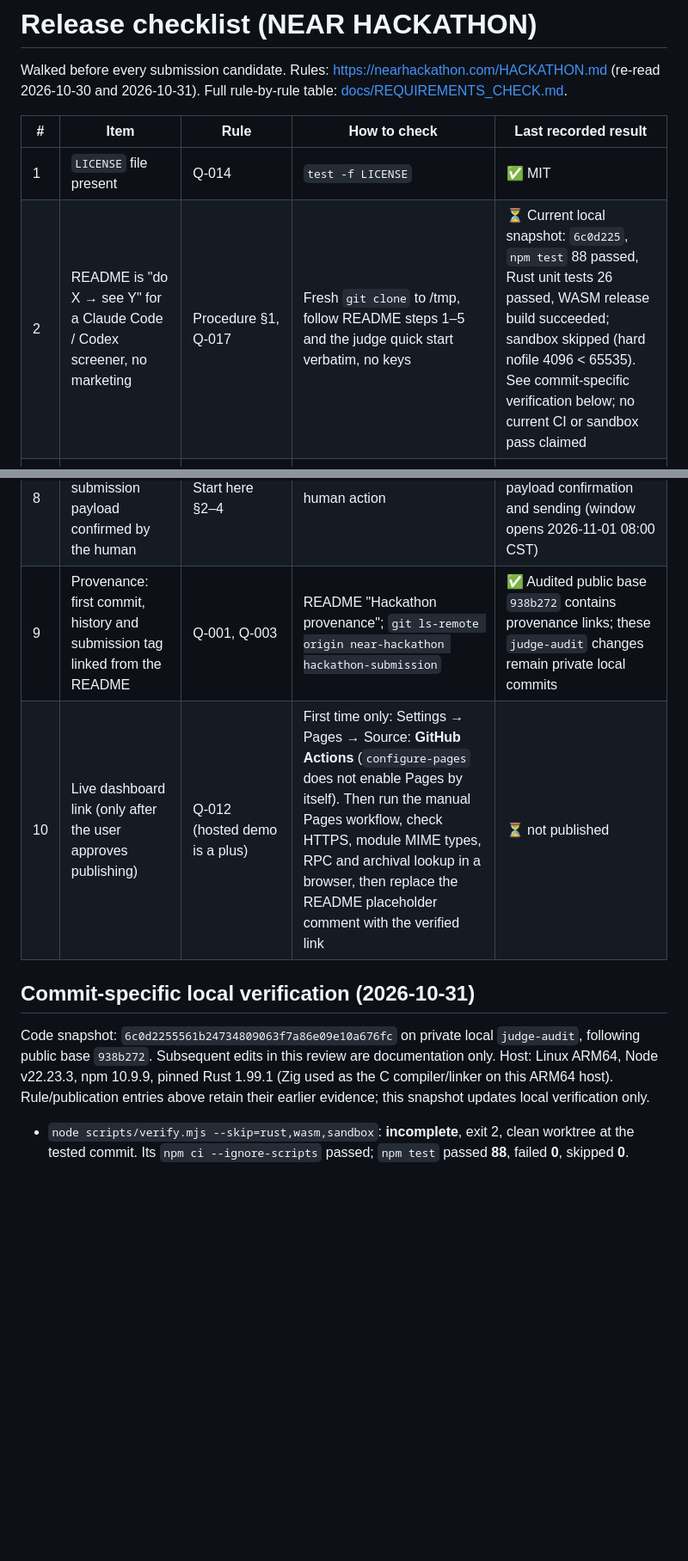
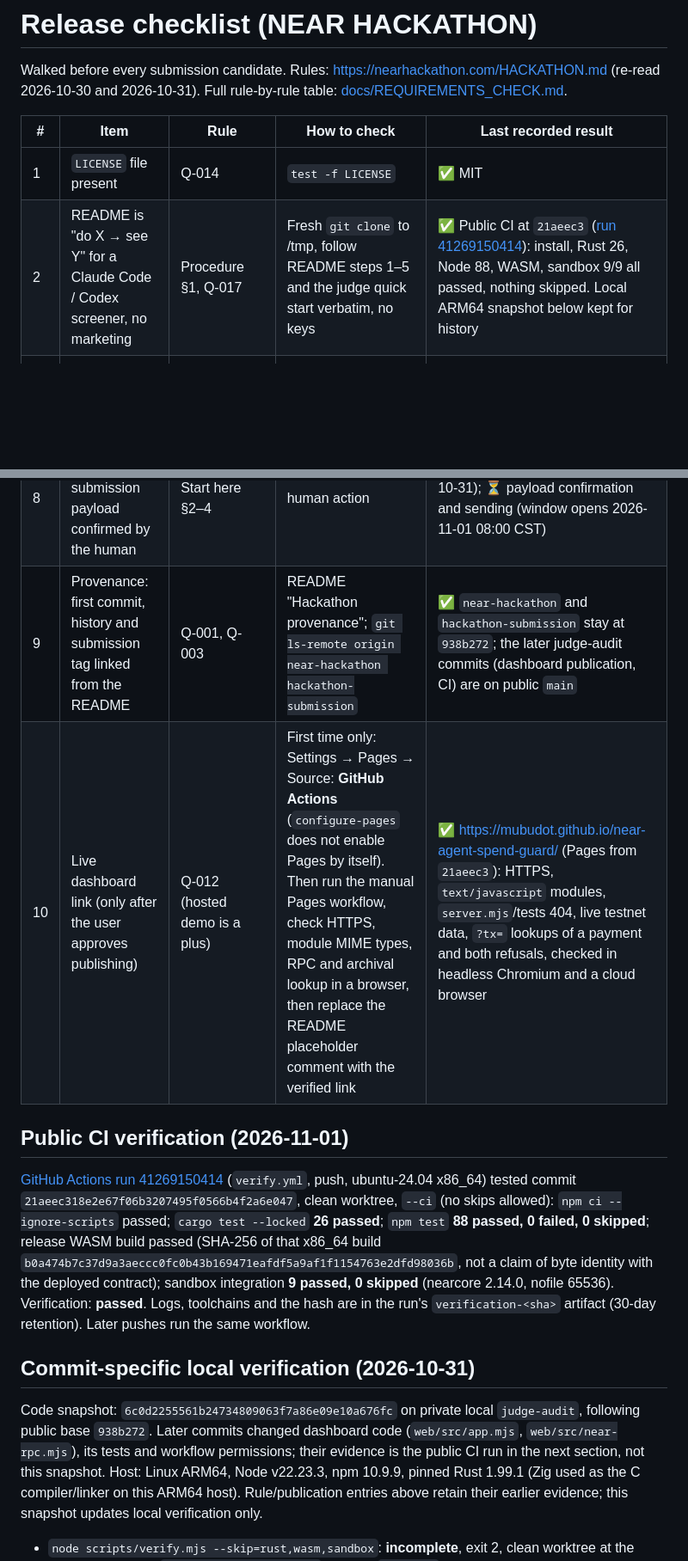
Before and after one commit to mubudot/near-agent-spend-guard, a Markdown page: RELEASE_CHECKLIST.md, 2 parts joined by grey strips. Shown at 86% size. GitHub-like rendering; blank space fills up the shorter version.

```diff
--- a/RELEASE_CHECKLIST.md
+++ b/RELEASE_CHECKLIST.md
@@ -6,21 +6,33 @@ Full rule-by-rule table: [docs/REQUIREMENTS_CHECK.md](docs/REQUIREMENTS_CHECK.md
 | # | Item | Rule | How to check | Last recorded result |
 | --- | --- | --- | --- | --- |
 | 1 | `LICENSE` file present | Q-014 | `test -f LICENSE` | ✅ MIT |
-| 2 | README is "do X → see Y" for a Claude Code / Codex screener, no marketing | Procedure §1, Q-017 | Fresh `git clone` to /tmp, follow README steps 1–5 and the judge quick start verbatim, no keys | ⏳ Current local snapshot: `6c0d225`, `npm test` 88 passed, Rust unit tests 26 passed, WASM release build succeeded; sandbox skipped (hard nofile 4096 < 65535). See commit-specific verification below; no current CI or sandbox pass claimed |
+| 2 | README is "do X → see Y" for a Claude Code / Codex screener, no marketing | Procedure §1, Q-017 | Fresh `git clone` to /tmp, follow README steps 1–5 and the judge quick start verbatim, no keys | ✅ Public CI at `21aeec3` ([run 41269150414](https://github.com/mubudot/near-agent-spend-guard/actions/runs/41269150414)): install, Rust 26, Node 88, WASM, sandbox 9/9 all passed, nothing skipped. Local ARM64 snapshot below kept for history |
 | 3 | AI tools and libraries disclosed | Q-005 | README "Scope" names Hark, OpenAI Codex, near-sdk, borsh, near-api-js, near-workspaces | ✅ |
 | 4 | Testnet only; nothing on mainnet | Q-010, "Never without confirmation" | scripts refuse non-`.testnet` accounts and non-testnet `chain_id` | ✅ |
 | 5 | Other project by the same author named | Q-015 | README last section names **paypal-guardrail-buyer** (PayPal AI Hackathon, independent) | ✅ (if a second NEAR entry is added, both READMEs must name each other) |
 | 6 | No secrets or personal data in tree or history | "Never commit secrets" | `git grep` + `git log -p` for keys, real name, personal email, proxy hostnames | ✅ clean |
 | 7 | Tests and README counts agree | — | README expected counts vs. commit-specific results below | ✅ Node: 88 passed; Rust and sandbox evidence stated separately. STATUS.md retains historical runs |
 | 8 | Repo public, X demo post, submission payload confirmed by the human | Start here §2–4 | human action | ✅ repo public + X post live (2026-10-31); ⏳ payload confirmation and sending (window opens 2026-11-01 08:00 CST) |
-| 9 | Provenance: first commit, history and submission tag linked from the README | Q-001, Q-003 | README "Hackathon provenance"; `git ls-remote origin near-hackathon hackathon-submission` | ✅ Audited public base `938b272` contains provenance links; these `judge-audit` changes remain private local commits |
-| 10 | Live dashboard link (only after the user approves publishing) | Q-012 (hosted demo is a plus) | First time only: Settings → Pages → Source: **GitHub Actions** (`configure-pages` does not enable Pages by itself). Then run the manual Pages workflow, check HTTPS, module MIME types, RPC and archival lookup in a browser, then replace the README placeholder comment with the verified link | ⏳ not published |
+| 9 | Provenance: first commit, history and submission tag linked from the README | Q-001, Q-003 | README "Hackathon provenance"; `git ls-remote origin near-hackathon hackathon-submission` | ✅ `near-hackathon` and `hackathon-submission` stay at `938b272`; the later judge-audit commits (dashboard publication, CI) are on public `main` |
+| 10 | Live dashboard link (only after the user approves publishing) | Q-012 (hosted demo is a plus) | First time only: Settings → Pages → Source: **GitHub Actions** (`configure-pages` does not enable Pages by itself). Then run the manual Pages workflow, check HTTPS, module MIME types, RPC and archival lookup in a browser, then replace the README placeholder comment with the verified link | ✅ https://mubudot.github.io/near-agent-spend-guard/ (Pages from `21aeec3`): HTTPS, `text/javascript` modules, `server.mjs`/tests 404, live testnet data, `?tx=` lookups of a payment and both refusals, checked in headless Chromium and a cloud browser |
+
+## Public CI verification (2026-11-01)
+
+[GitHub Actions run 41269150414](https://github.com/mubudot/near-agent-spend-guard/actions/runs/41269150414) (`verify.yml`, push, ubuntu-24.04 x86_64) tested
+commit `21aeec318e2e67f06b3207495f0566b4f2a6e047`, clean worktree, `--ci` (no skips allowed):
+`npm ci --ignore-scripts` passed; `cargo test --locked` **26 passed**; `npm test` **88 passed,
+0 failed, 0 skipped**; release WASM build passed (SHA-256 of that x86_64 build
+`b0a474b7c37d9a3aeccc0fc0b43b169471eafdf5a9af1f1154763e2dfd98036b`, not a claim of byte
+identity with the deployed contract); sandbox integration **9 passed, 0 skipped** (nearcore
+2.14.0, nofile 65536). Verification: **passed**. Logs, toolchains and the hash are in the
+run's `verification-<sha>` artifact (30-day retention). Later pushes run the same workflow.
 
 ## Commit-specific local verification (2026-10-31)
 
 Code snapshot: `6c0d2255561b24734809063f7a86e09e10a676fc` on private local
-`judge-audit`, following public base `938b272`. Subsequent edits in this review are
-documentation only. Host: Linux ARM64, Node v22.23.3, npm 10.9.9, pinned Rust 1.99.1
+`judge-audit`, following public base `938b272`. Later commits changed dashboard code
+(`web/src/app.mjs`, `web/src/near-rpc.mjs`), its tests and workflow permissions; their
+evidence is the public CI run in the next section, not this snapshot. Host: Linux ARM64, Node v22.23.3, npm 10.9.9, pinned Rust 1.99.1
 (Zig used as the C compiler/linker on this ARM64 host). Rule/publication entries above retain
 their earlier evidence; this snapshot updates local verification only.
 
```
Also changed, not shown: README.md (+6 -3 lines), docs/REQUIREMENTS_CHECK.md (+11 -5 lines).
